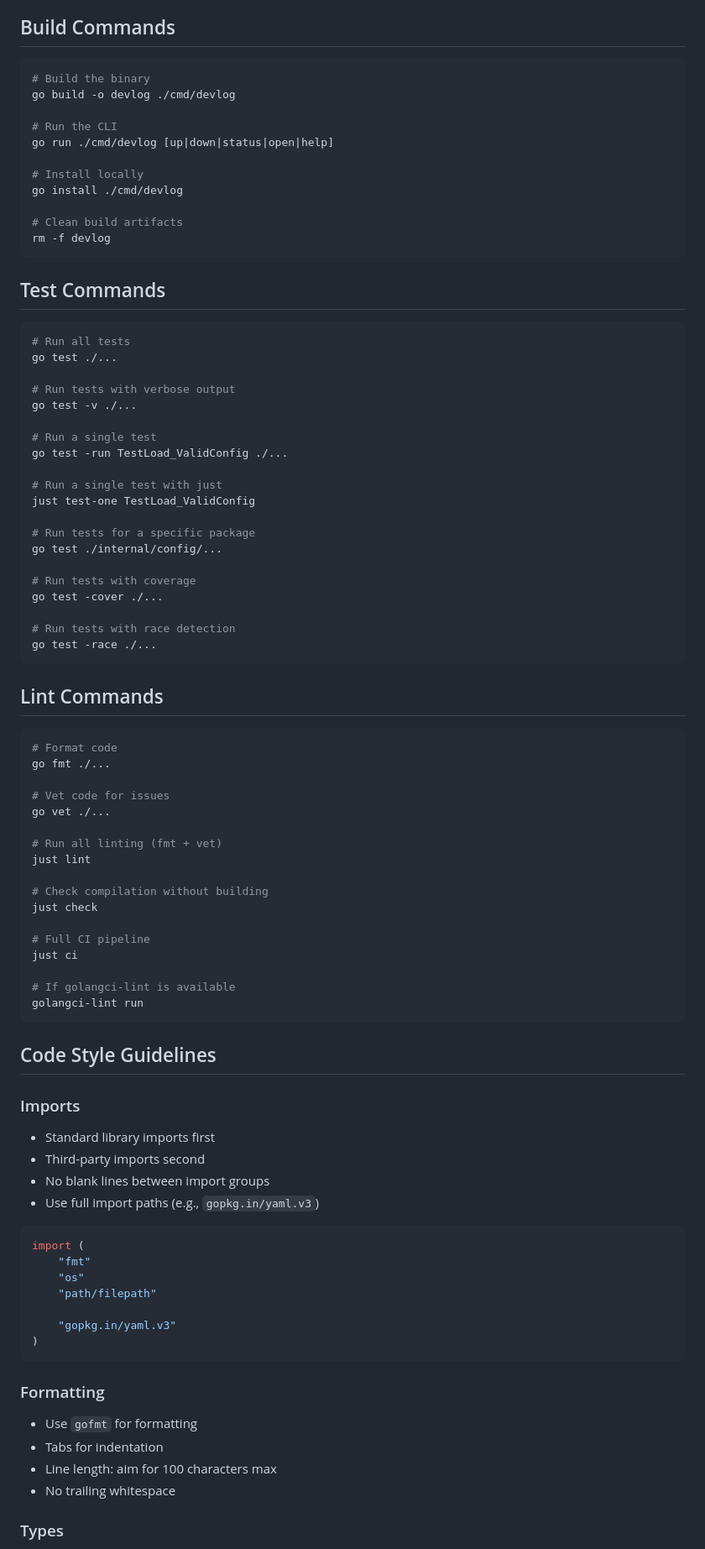
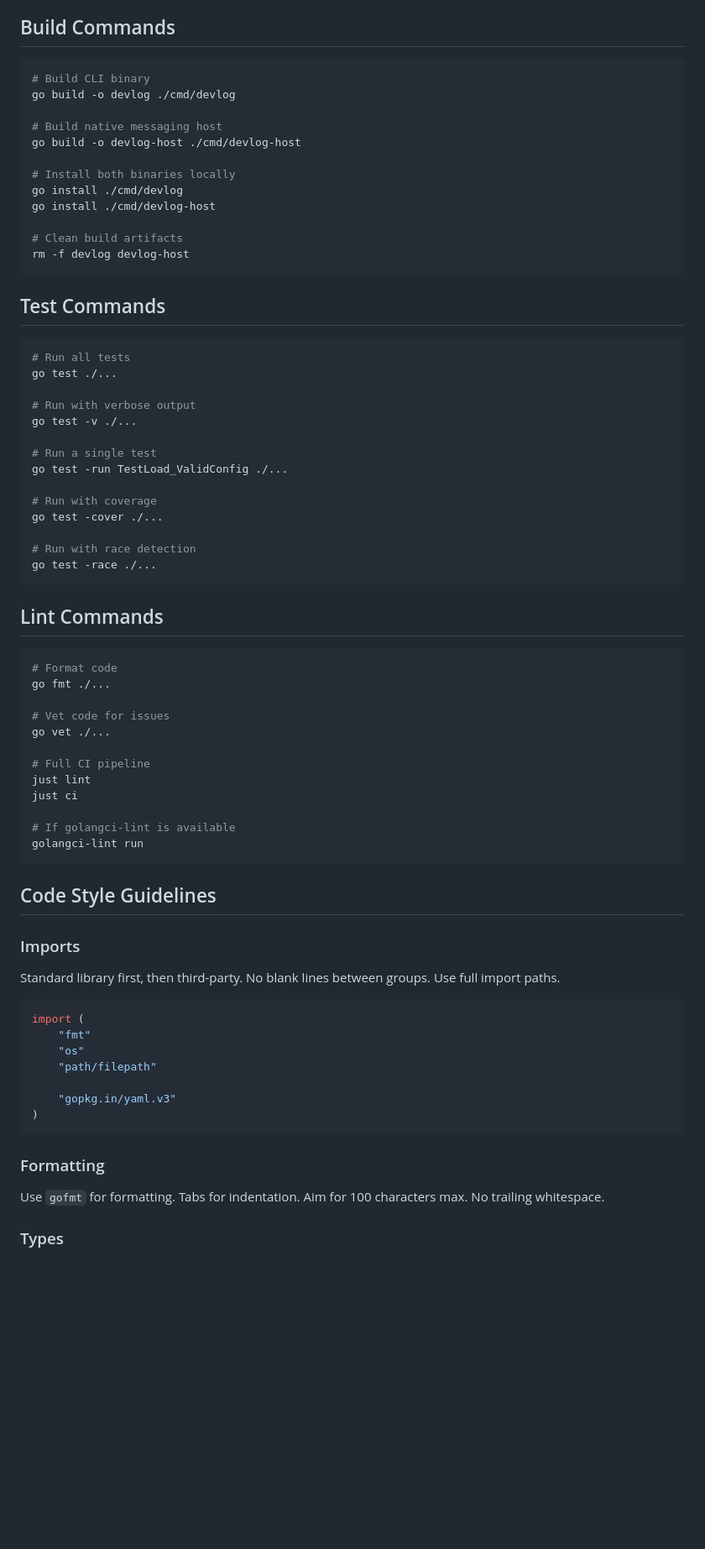
Before and after one commit to jellydn/devlog, a Markdown page: AGENTS.md, the part around one of its changes. Shown at 84% size. Rendered like a GitHub page; blank space fills up the shorter version.

````diff
--- a/AGENTS.md
+++ b/AGENTS.md
@@ -5,17 +5,18 @@
 ## Build Commands
 
 ```bash
-# Build the binary
+# Build CLI binary
 go build -o devlog ./cmd/devlog
 
-# Run the CLI
-go run ./cmd/devlog [up|down|status|open|help]
+# Build native messaging host
+go build -o devlog-host ./cmd/devlog-host
 
-# Install locally
+# Install both binaries locally
 go install ./cmd/devlog
+go install ./cmd/devlog-host
 
 # Clean build artifacts
-rm -f devlog
+rm -f devlog devlog-host
 ```
 
 ## Test Commands
@@ -24,22 +25,16 @@ rm -f devlog
 # Run all tests
 go test ./...
 
-# Run tests with verbose output
+# Run with verbose output
 go test -v ./...
 
 # Run a single test
 go test -run TestLoad_ValidConfig ./...
 
-# Run a single test with just
-just test-one TestLoad_ValidConfig
-
-# Run tests for a specific package
-go test ./internal/config/...
-
-# Run tests with coverage
+# Run with coverage
 go test -cover ./...
 
-# Run tests with race detection
+# Run with race detection
 go test -race ./...
 ```
 
@@ -52,13 +47,8 @@ go fmt ./...
 # Vet code for issues
 go vet ./...
 
-# Run all linting (fmt + vet)
+# Full CI pipeline
 just lint
-
-# Check compilation without building
-just check
-
-# Full CI pipeline
 just ci
 
 # If golangci-lint is available
@@ -69,10 +59,7 @@ golangci-lint run
 
 ### Imports
 
-- Standard library imports first
-- Third-party imports second
-- No blank lines between import groups
-- Use full import paths (e.g., `gopkg.in/yaml.v3`)
+Standard library first, then third-party. No blank lines between groups. Use full import paths.
 
 ```go
 import (
@@ -86,10 +73,7 @@ import (
 
 ### Formatting
 
-- Use `gofmt` for formatting
-- Tabs for indentation
-- Line length: aim for 100 characters max
-- No trailing whitespace
+Use `gofmt` for formatting. Tabs for indentation. Aim for 100 characters max. No trailing whitespace.
 
 ### Types
 
````
Also changed, not shown: other parts of AGENTS.md (+21 -45 lines).
